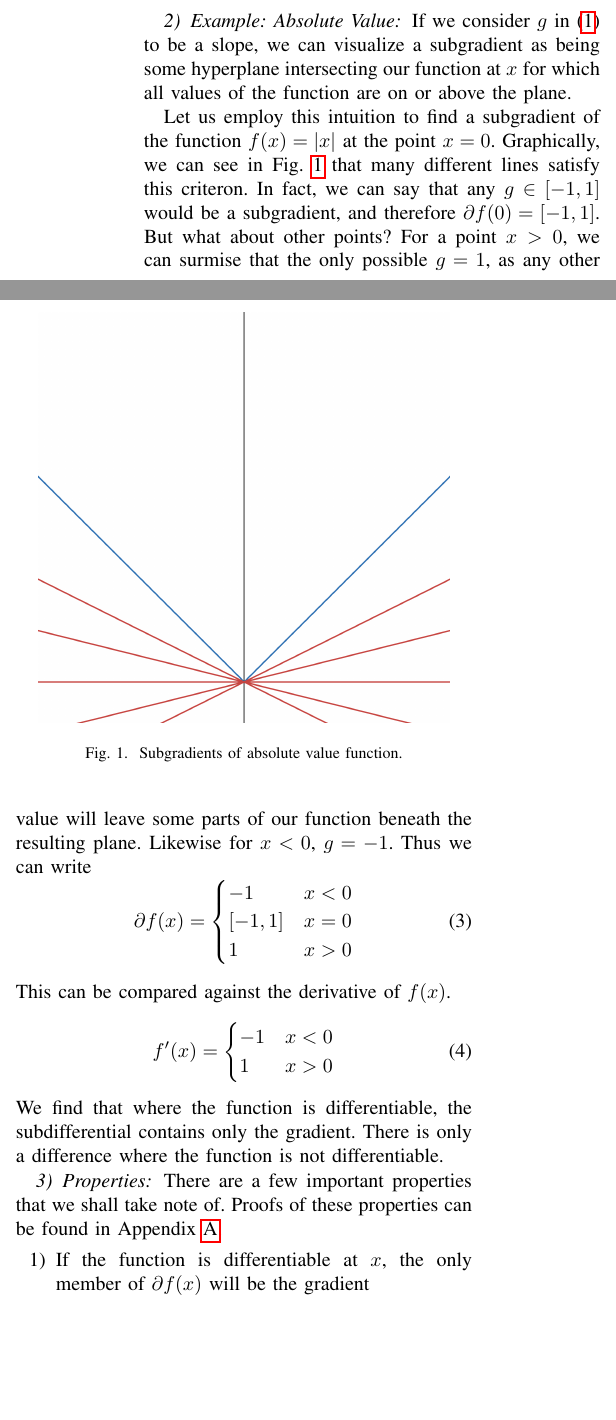
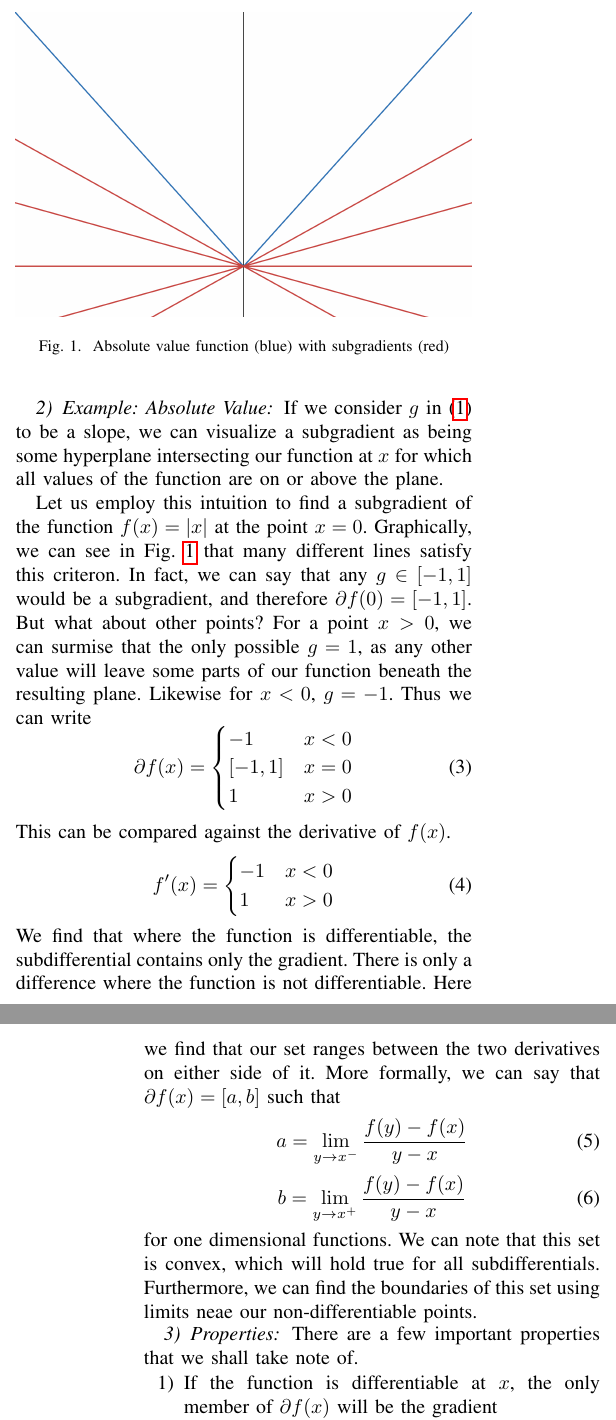
Before and after one commit to Derpanieux/Convex-Optimization-Term-Project, a LaTeX paper (Report LaTeX/report.tex): two parts of the columns of page 1 of 2 before the commit and two parts of the columns of pages 1 and 2 of 2 after it, joined at a grey line, cut at the place of the change, the shorter picture padded with empty space. The pictures show the PDF file Report LaTeX/report.pdf that the author committed with the source.

Commit message:
modified abd figure, finished subgradient section, started work on subgradient methods

```diff
--- a/Report LaTeX/report.tex
+++ b/Report LaTeX/report.tex
@@ -62,8 +62,8 @@ If we consider \(g\) in \eqref{eq:subgradient def} to be a slope, we can visuali
 Let us employ this intuition to find a subgradient of the function \(f(x) = |x|\) at the point \(x=0\). Graphically, we can see in Fig. \ref{fig:abs subgradients} that many different lines satisfy this criteron.
 \begin{figure}[tbp]
     \centering
-    \includegraphics[width=0.9\linewidth]{Figures/abs_subgradients.png}
-    \caption{Subgradients of absolute value function.}
+    \includegraphics[width=\linewidth]{Figures/abs_subgradients.png}
+    \caption{Absolute value function (blue) with subgradients (red)}
     \label{fig:abs subgradients}
 \end{figure}
 In fact, we can say that any \(g \in [-1,1]\) would be a subgradient, and therefore \(\partial f(0) = [-1,1]\). But what about other points? For a point \(x > 0\), we can surmise that the only possible \(g = 1\), as any other value will leave some parts of our function beneath the resulting plane. Likewise for \(x < 0\), \(g = -1\). Thus we can write
@@ -81,12 +81,30 @@ f'(x) = \begin{cases}
             1 & x > 0
 \end{cases}
 \end{equation}
-We find that where the function is differentiable, the subdifferential contains only the gradient. There is only a difference where the function is not differentiable.
+We find that where the function is differentiable, the subdifferential contains only the gradient. There is only a difference where the function is not differentiable. Here we find that our set ranges between the two derivatives on either side of it. More formally, we can say that \(\partial f(x) = [a, b]\) such that
+\begin{equation}\label{eq:subdifferential a def}
+a = \lim_{y \rightarrow x^-} \frac{f(y)-f(x)}{y-x}
+\end{equation}
+\begin{equation}\label{eq:subdifferential b def}
+b = \lim_{y \rightarrow x^+} \frac{f(y)-f(x)}{y-x}
+\end{equation}
+for one dimensional functions. We can note that this set is convex, which will hold true for all subdifferentials. Furthermore, we can find the boundaries of this set using limits neae our non-differentiable points.
 
 \subsubsection{Properties}
-There are a few important properties that we shall take note of. Proofs of these properties can be found in Appendix \ref{sec:subgradient properties proofs}.
+There are a few important properties that we shall take note of.
 \begin{enumerate}
     \item If the function is differentiable at \(x\), the only member of \(\partial f(x)\) will be the gradient
-    \item If \(x\) is a global minimum, \(\partial f(x)\) must contain the zero vector
+    \item If \(x^*\) is a global minimum, \(\partial f(x^*)\) must contain the zero vector
+    \item \(\partial f(x)\) will always be a convex set
 \end{enumerate}
 
+\subsection{Subgradient Methods}
+\subsubsection{Iteration Step}
+Subgradient methods are a family of optimization techniques involving the same basic iteration step
+\begin{equation}\label{eq: subgradient method iteration}
+x^{(k+1)} = x^{(k)} - \alpha^{(k)}g^{(k)}
+\end{equation}
+where \(g^{(k)}\) is any subgradient at the point \(x^{(k)}\). This formula can be seen to be very similar to gradient descent. In fact, can be observed that since the only subgradient at differentiable points is the gradient, all subgradient methods \textit{are} gradient descent in these sections, the only difference from regular gradient descent being our way of choosing step size. One notable difference from gradient descent is that subgradient methods are not descent methods; we are not guaranteed that every step will descend. For that reason we should have some method of tracking our best performing point.
+\begin{equation}\label{eq:track best}
+f^{(k)}_{best} = \min (f^{(k-1)}_{best}, f(x^{(k)}))
+\end{equation}
@@ -93,3 +115,6 @@ There are a few important properties that we shall take note of. Proofs of these
+\begin{enumerate}
+    \item Constant step size: \(\alpha^{(k)} = \alpha\) for a fixed \(\alpha\), regardless of the value of \(k\).
+\end{enumerate}
 
 \subsection{LASSO Regression}\label{sec:math lasso}
 
```
Also changed, not shown: Report LaTeX/refs.bib (+14 -0 lines), Report LaTeX/Figures/abs_subgradients.png, Report LaTeX/report.pdf, Report LaTeX/report.tex (8 more changed lines).
